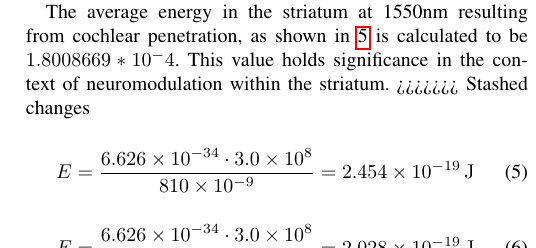
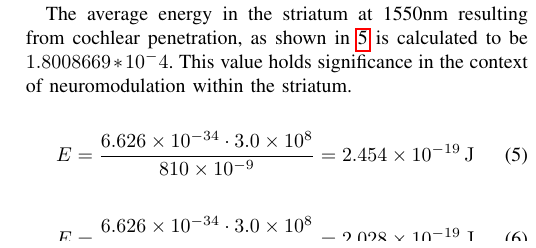
Before and after one commit to QCam0111/TIRE_SWING, a LaTeX paper (SWING LaTeX/SWING.tex): part of one column of page 4 of 7, cut so that both start at the same text. Compiled offline with pdfLaTeX; a LaTeX package or settings file that is missing is left out.

Commit message:
Combine changes

```diff
--- a/SWING LaTeX/SWING.tex
+++ b/SWING LaTeX/SWING.tex
@@ -293,7 +292,6 @@ the wavelength of the photon, e.g. \SI{1550e-9}{\meter}.
 \end{figure}
 
 The average energy in the striatum at 1550nm resulting from cochlear penetration, as shown in \ref{fig:Avg1550} is calculated to be $1.8008669*10^-4$. This value holds significance in the context of neuromodulation within the striatum.
->>>>>>> Stashed changes
 
 \begin{equation}
     E = \frac{\num{6.626e-34}\cdot\num{3.0e8}}{\num{810e-9}} = \SI{2.454e-19}{\joule}
```
Also changed, not shown: SWING LaTeX/SWING.tex (3 more changed lines), 6 other files.
